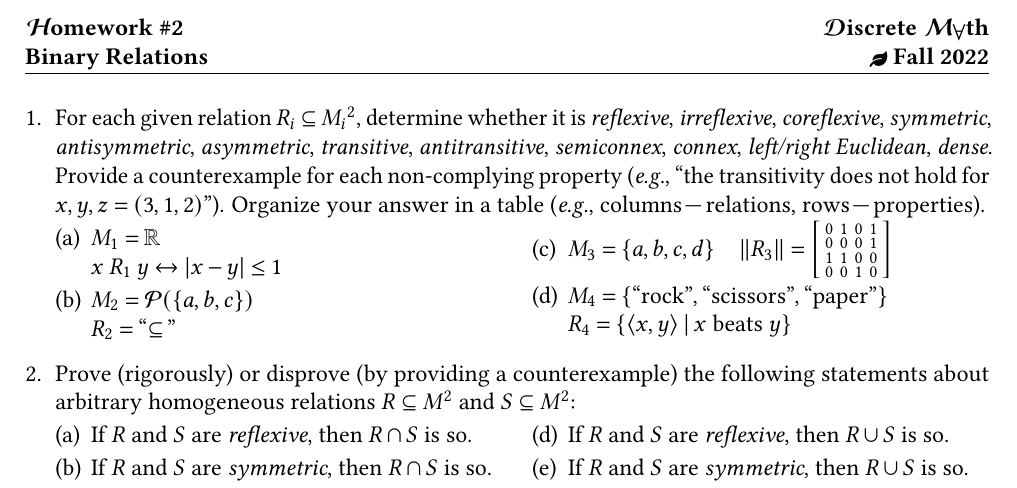
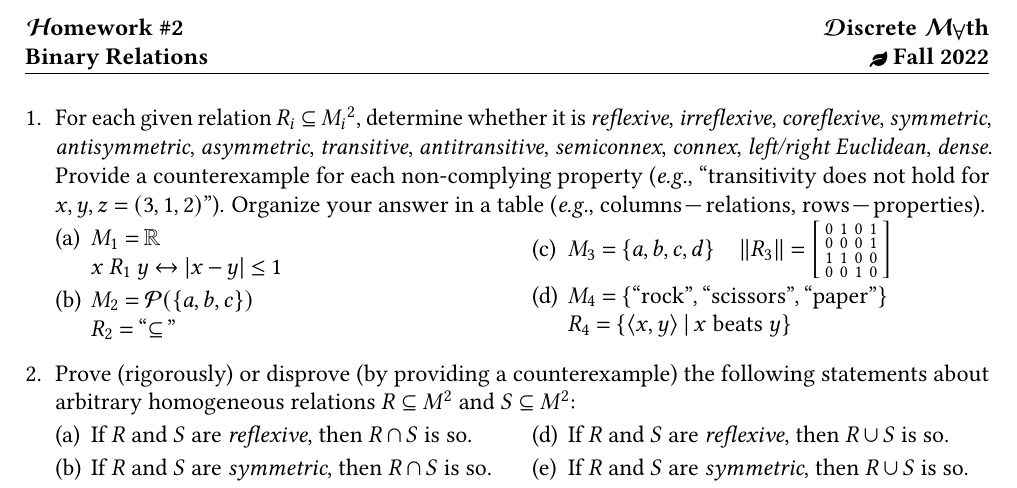
Before and after one commit to Lipen/discrete-math-course, a LaTeX problem sheet (hw2.tex): part of the page, cut so that both start at the same text. Compiled offline with pdfLaTeX.

Commit message:
Remove 'the'

```diff
--- a/hw2.tex
+++ b/hw2.tex
@@ -41,7 +41,7 @@
 \begin{tasks}
     %% Task: Check properties of relations.
     \item For each given relation $R_i \subseteq {M_i}^2$, determine whether it is \textit{reflexive}, \textit{irreflexive}, \textit{coreflexive}, \textit{symmetric}, \textit{antisymmetric}, \textit{asymmetric}, \textit{transitive}, \textit{antitransitive}, \textit{semiconnex}, \textit{connex}, \textit{left/right Euclidean}, \textit{dense}.
-    Provide a counterexample for each non-complying property (\eg \enquote{the transitivity does not hold for $x,y,z = (3,1,2)$}).
+    Provide a counterexample for each non-complying property (\eg \enquote{transitivity does not hold for $x,y,z = (3,1,2)$}).
     Organize your answer in a table (\eg columns \--- relations, rows \--- properties).
 
     \newcommand{\myindex}{\arabic{subtasksi}}
```
